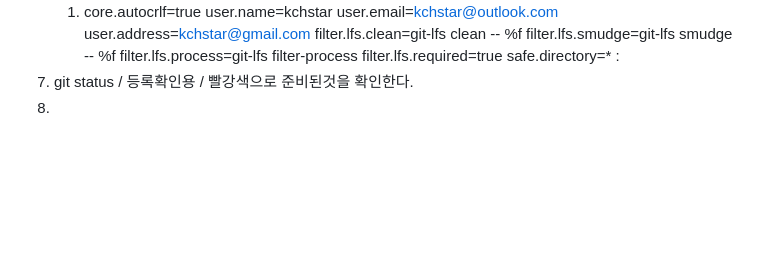
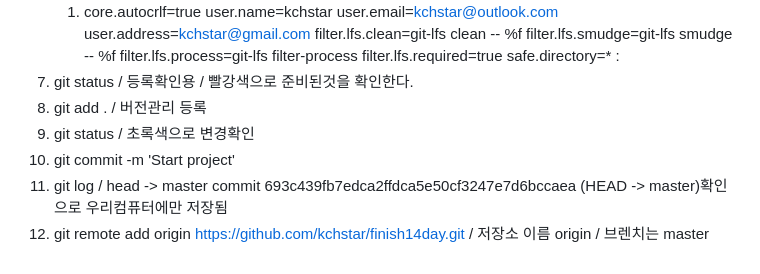
Before and after one commit to kchair777/finished-14day, a Markdown page: git.md, the part around the change. GitHub-like rendering; blank space fills up the shorter version.

Commit message:
Start Project

```diff
--- a/git.md
+++ b/git.md
@@ -77,4 +77,8 @@ See 'git help git' for an overview of the system.
         safe.directory=*
         :
 1.  git status  / 등록확인용  / 빨강색으로 준비된것을 확인한다.
-1.
+1.  git add . /  버전관리 등록
+1.  git status / 초록색으로 변경확인
+1.  git commit -m 'Start project'
+1.  git log / head -> master commit 693c439fb7edca2ffdca5e50cf3247e7d6bccaea (HEAD -> master)확인으로 우리컴퓨터에만 저장됨
+1.  git remote add origin https://github.com/kchstar/finish14day.git  / 저장소 이름 origin  / 브렌치는 master
```
